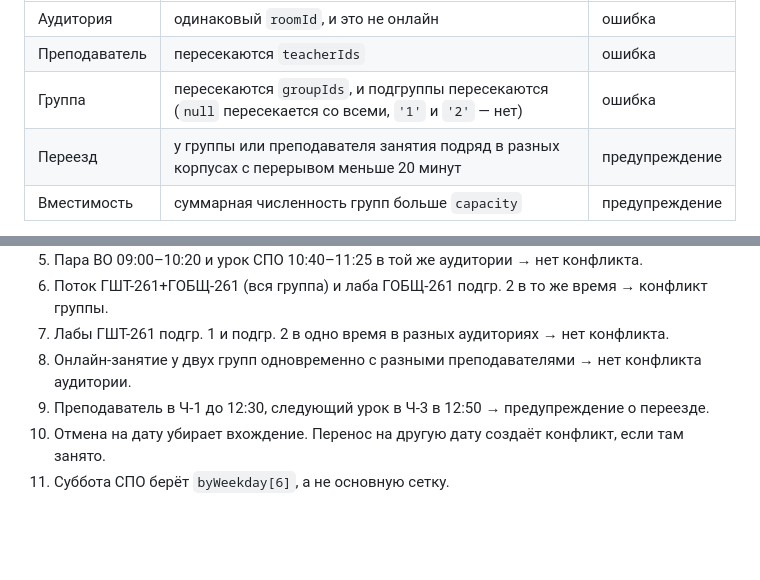
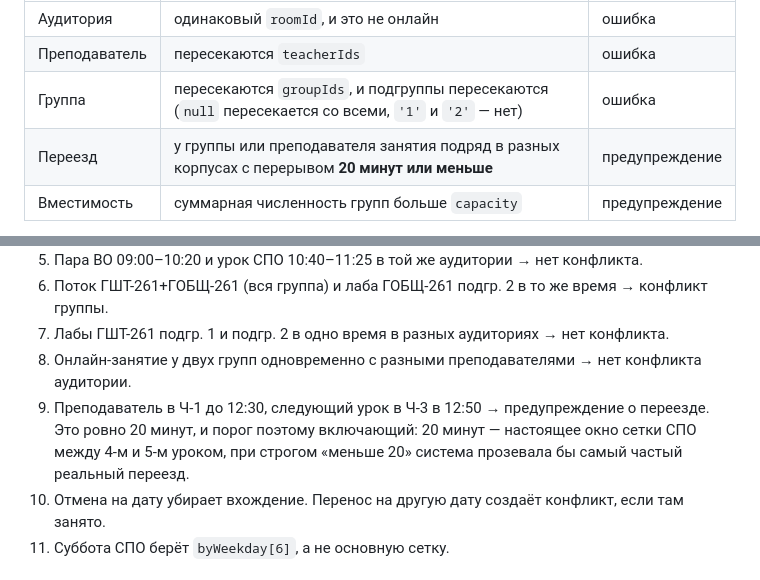
Before and after one commit to stesik-ivan/raspisanie-mgpu, a Markdown page: docs/02-model-dannyh.md, 2 parts joined by grey strips. GitHub-like rendering; blank space fills up the shorter version.

```diff
--- a/docs/02-model-dannyh.md
+++ b/docs/02-model-dannyh.md
@@ -90,7 +90,7 @@ Admin      { id, fio, unitIds[] }  // зона ответственности
 | Аудитория | одинаковый `roomId`, и это не онлайн | ошибка |
 | Преподаватель | пересекаются `teacherIds` | ошибка |
 | Группа | пересекаются `groupIds`, и подгруппы пересекаются (`null` пересекается со всеми, `'1'` и `'2'` — нет) | ошибка |
-| Переезд | у группы или преподавателя занятия подряд в разных корпусах с перерывом меньше 20 минут | предупреждение |
+| Переезд | у группы или преподавателя занятия подряд в разных корпусах с перерывом **20 минут или меньше** | предупреждение |
 | Вместимость | суммарная численность групп больше `capacity` | предупреждение |
 
 Ошибка блокирует сохранение. Предупреждение можно подтвердить. Форма показывает конфликт текстом: «Ауд. 304 (Ч-1) 14.10 в 10:30–11:50 занята: ГА-251, Геология (лк)». Рядом — свободные аудитории того же типа в том же корпусе на это время.
@@ -107,7 +107,7 @@ Admin      { id, fio, unitIds[] }  // зона ответственности
 6. Поток ГШТ-261+ГОБЩ-261 (вся группа) и лаба ГОБЩ-261 подгр. 2 в то же время → конфликт группы.
 7. Лабы ГШТ-261 подгр. 1 и подгр. 2 в одно время в разных аудиториях → нет конфликта.
 8. Онлайн-занятие у двух групп одновременно с разными преподавателями → нет конфликта аудитории.
-9. Преподаватель в Ч-1 до 12:30, следующий урок в Ч-3 в 12:50 → предупреждение о переезде.
+9. Преподаватель в Ч-1 до 12:30, следующий урок в Ч-3 в 12:50 → предупреждение о переезде. Это ровно 20 минут, и порог поэтому включающий: 20 минут — настоящее окно сетки СПО между 4-м и 5-м уроком, при строгом «меньше 20» система прозевала бы самый частый реальный переезд.
 10. Отмена на дату убирает вхождение. Перенос на другую дату создаёт конфликт, если там занято.
 11. Суббота СПО берёт `byWeekday[6]`, а не основную сетку.
 
```
Also changed, not shown: docs/06-progon.md (added, +119 -0 lines).
